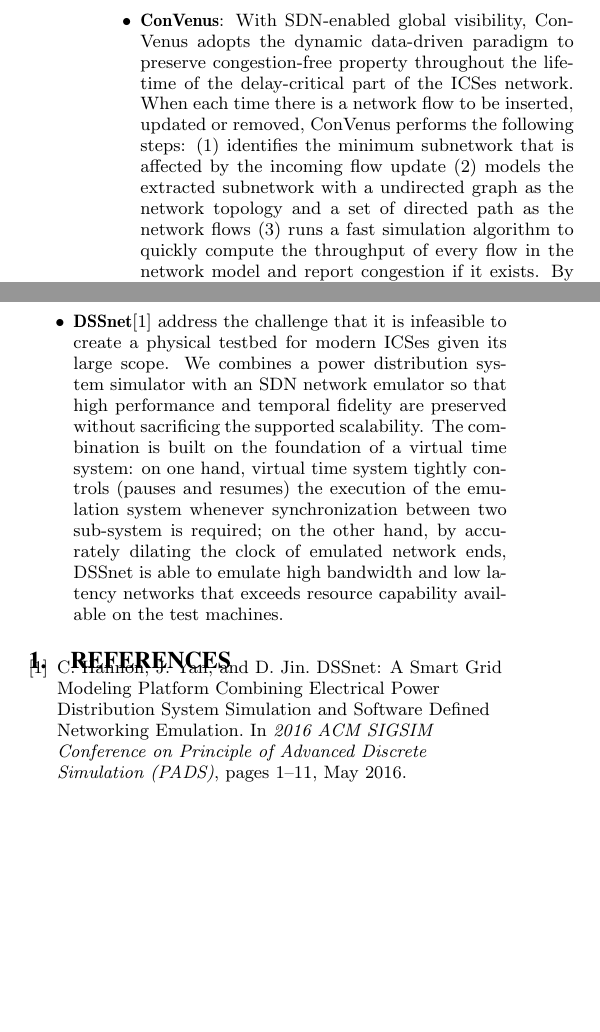
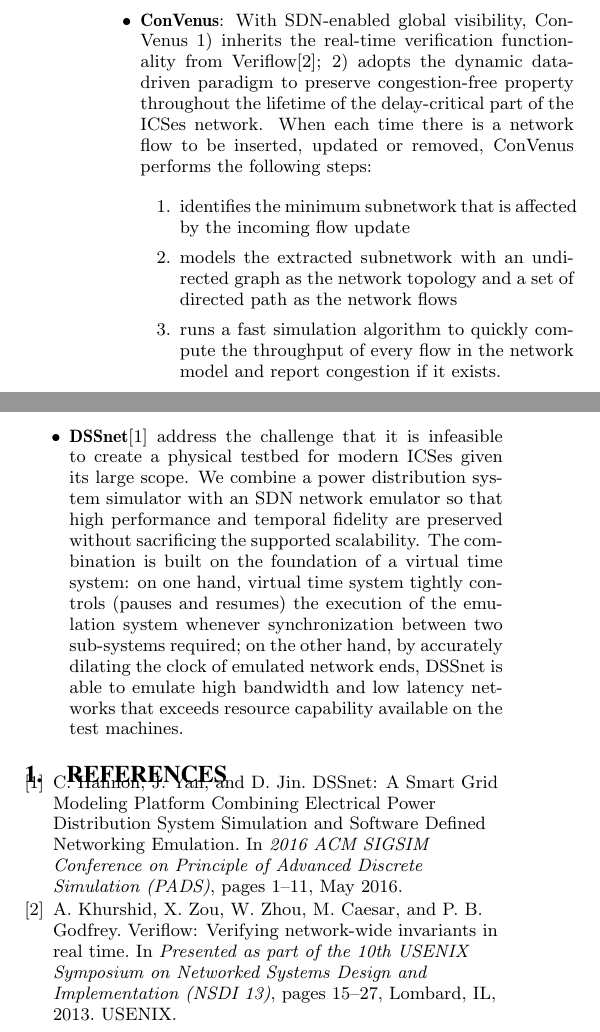
Before and after one commit to littlepretty/SoSSDN, a LaTeX paper (sossdn.tex, which reads ref.bib): two parts of the columns of the page, joined at a grey line, cut so that both start at the same text, the shorter picture padded with empty space. Compiled offline with pdfLaTeX.

Commit message:
Merge Xin's contents; Add veriflow ref
Signed-off-by: littlepretty@Mac <littlepretty881203@gmail.com>

```diff
--- a/ref.bib
+++ b/ref.bib
@@ -6,3 +6,15 @@
         pages={1-11},
         month={May},
 }
+
+@INPROCEEDINGS{Veriflow,
+	author = {Ahmed Khurshid and Xuan Zou and Wenxuan Zhou and Matthew Caesar and P. Brighten Godfrey},
+	title = {VeriFlow: Verifying Network-Wide Invariants in Real Time},
+	booktitle = {Presented as part of the 10th USENIX Symposium on Networked Systems Design and Implementation (NSDI 13)},
+	year = {2013},
+	isbn = {978-1-931971-00-3},
+	address = {Lombard, IL},
+	pages = {15--27},
+	url = {https://www.usenix.org/conference/nsdi13/technical-sessions/presentation/khurshid},
+	publisher = {USENIX},
+}
--- a/sossdn.tex
+++ b/sossdn.tex
@@ -199,14 +199,19 @@
 \begin{itemize}
 % ConVenus
         \item \textbf{ConVenus}: With SDN-enabled global visibility, ConVenus
-        adopts the dynamic data-driven paradigm to preserve congestion-free
+        1) inherits the real-time verification functionality from Veriflow\cite{Veriflow};
+        2) adopts the dynamic data-driven paradigm to preserve congestion-free
 	property throughout the lifetime of the delay-critical part of the ICSes network.
-	When each time there is a network flow to be inserted, updated or removed, ConVenus
-	performs the following steps: (1) identifies the minimum subnetwork that is affected
-	by the incoming flow update (2) models the extracted subnetwork with a undirected graph
-	as the network topology and a set of directed path as the network flows (3) runs
-	a fast simulation algorithm to quickly compute the throughput of every flow in the
-	network model and report congestion if it exists. By incrementally updating the model and
+	When each time there is a network flow to be inserted, updated or removed,
+        ConVenus performs the following steps:
+        \begin{enumerate}
+                \item identifies the minimum subnetwork that is affected by the incoming flow update
+                \item models the extracted subnetwork with an undirected graph as the network topology
+        and a set of directed path as the network flows
+                \item runs a fast simulation algorithm to quickly compute the throughput of every flow
+        in the network model and report congestion if it exists.
+        \end{enumerate}
+        By incrementally updating the model and
 	rejecting the updates that causes congestion, ConVenus can guarantee that at any time the network
 	is congestion-free.
 
@@ -226,13 +231,13 @@
 % DSSnet and virtual time
 \item \textbf{DSSnet}\cite{DSSnet} address the challenge that it is infeasible to create
         a physical testbed for modern ICSes given its large scope.
-        We combines a power distribution system simulator with an SDN network emulator
+        We combine a power distribution system simulator with an SDN network emulator
         so that high performance and temporal fidelity are preserved without sacrificing
         the supported scalability.
         The combination is built on the foundation of a virtual time system:
         on one hand, virtual time system tightly controls (pauses and resumes)
         the execution of the emulation system whenever synchronization between two
-        sub-system is required;
+        sub-systems required;
         on the other hand, by accurately dilating the clock of emulated network ends,
         DSSnet is able to emulate high bandwidth and low latency networks that exceeds
         resource capability available on the test machines.
```
Also changed, not shown: sossdn.tex (2 more changed lines).
